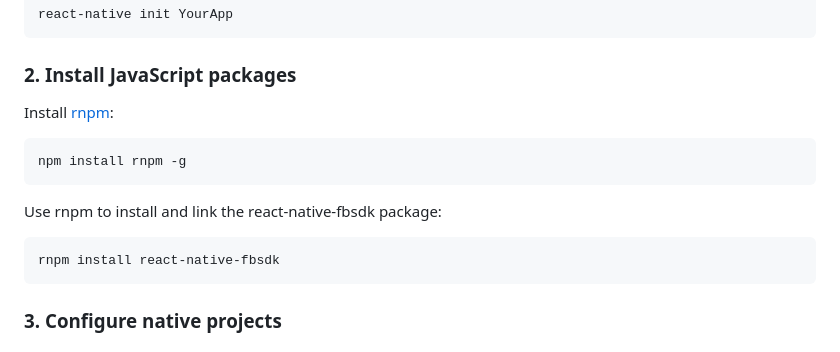
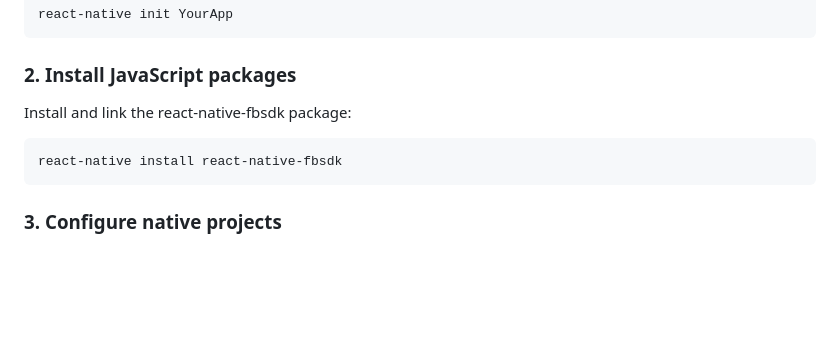
Before and after one commit to MariaiJones/WebGis, a Markdown page: README.md, the part around the change. Drawn GitHub-style; blank space fills up the shorter version.

````diff
--- a/README.md
+++ b/README.md
@@ -14,14 +14,9 @@ react-native init YourApp
 
 ### 2. Install JavaScript packages
 
-Install [rnpm](https://github.com/rnpm/rnpm):
+Install and link the react-native-fbsdk package:
 ```ruby
-npm install rnpm -g
-```
-
-Use rnpm to install and link the react-native-fbsdk package:
-```ruby
-rnpm install react-native-fbsdk
+react-native install react-native-fbsdk
 ```
 ### 3. Configure native projects
 
````
